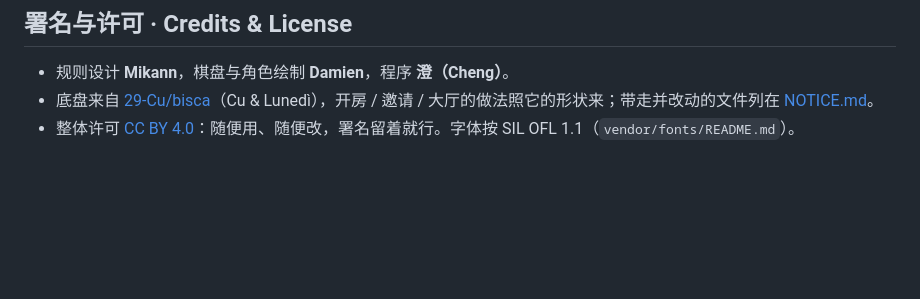
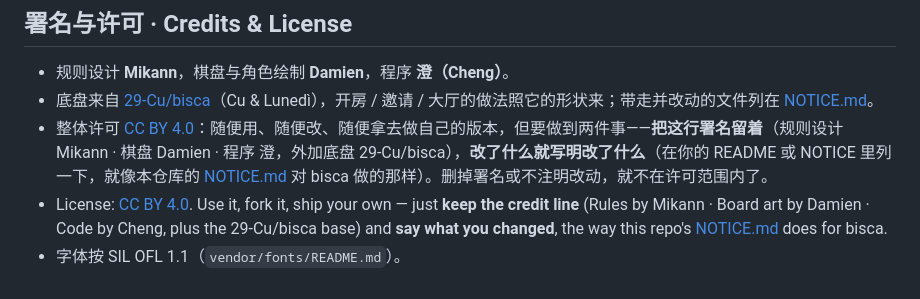
Before and after one commit to SweetMikann/aeroplane-chess, a Markdown page: README.md, the part around the change. Rendered like a GitHub page; blank space fills up the shorter version.

Commit message:
README：署名要留、改动要写明（CC BY 4.0 的两条要求写成人话）
Co-Authored-By: Claude Fable 5.1 <noreply@anthropic.com>
Claude-Session: https://claude.ai/code/session_014GR11FFZqCugTnb9MNj8zN

```diff
--- a/README.md
+++ b/README.md
@@ -72,4 +72,6 @@ npm test
 
 - 规则设计 **Mikann**，棋盘与角色绘制 **Damien**，程序 **澄（Cheng）**。
 - 底盘来自 [29-Cu/bisca](https://github.com/29-Cu/bisca)（Cu & Lunedì），开房 / 邀请 / 大厅的做法照它的形状来；带走并改动的文件列在 [NOTICE.md](NOTICE.md)。
-- 整体许可 [CC BY 4.0](LICENSE)：随便用、随便改，署名留着就行。字体按 SIL OFL 1.1（`vendor/fonts/README.md`）。
+- 整体许可 [CC BY 4.0](LICENSE)：随便用、随便改、随便拿去做自己的版本，但要做到两件事——**把这行署名留着**（规则设计 Mikann · 棋盘 Damien · 程序 澄，外加底盘 29-Cu/bisca），**改了什么就写明改了什么**（在你的 README 或 NOTICE 里列一下，就像本仓库的 [NOTICE.md](NOTICE.md) 对 bisca 做的那样）。删掉署名或不注明改动，就不在许可范围内了。
+- License: [CC BY 4.0](LICENSE). Use it, fork it, ship your own — just **keep the credit line** (Rules by Mikann · Board art by Damien · Code by Cheng, plus the 29-Cu/bisca base) and **say what you changed**, the way this repo's [NOTICE.md](NOTICE.md) does for bisca.
+- 字体按 SIL OFL 1.1（`vendor/fonts/README.md`）。
```
